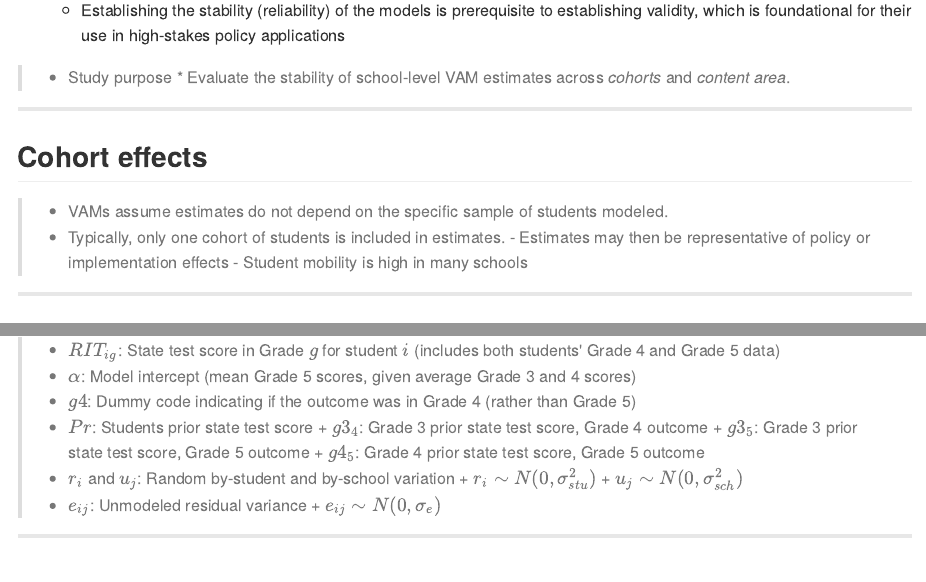
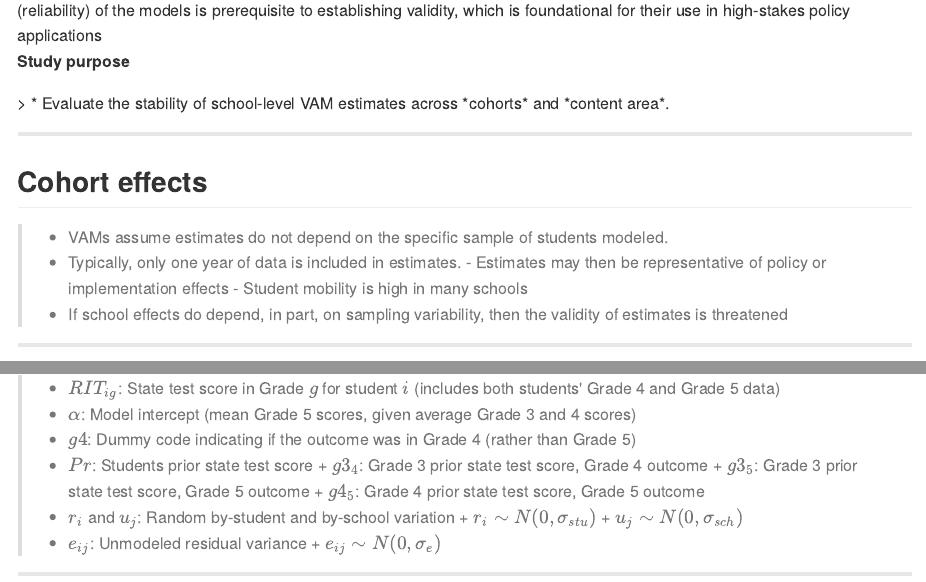
Before and after one commit to DJAnderson07/AndersonNCME16, an R Markdown document (index.Rmd): the page in a window 1100 px wide, from 440 px down before the commit and from 460 px down after it, so that both start at the same text, and a second part further down, joined at a grey line. The pictures show the output file index.md that the author committed with the source, drawn offline in the style of GitHub.

Commit message:
publishing deck

```diff
--- a/index.Rmd
+++ b/index.Rmd
@@ -6,7 +6,7 @@ framework: deckjs
 deckjs:
   theme: swiss
   transition: fade
-  extensions: [goto, hash, menu, navigation, scale, annotate]
+  extensions: [goto, hash, menu, navigation, scale, annotate, status]
 highlighter : highlight.js  # {highlight.js, prettify, highlight}
 hitheme     : tomorrow      #
 widgets     : [mathjax]            # {mathjax, quiz, bootstrap}
@@ -49 +46,0 @@ bib <- read.bibtex("CohortContentEffects.bib")
-	* Establishing the stability (reliability) of the models is prerequisite to establishing validity, which is foundational for their use in high-stakes policy applications
@@ -50,13 +49,15 @@ bib <- read.bibtex("CohortContentEffects.bib")
+ > * Establishing the stability (reliability) of the models is prerequisite to establishing validity, which is foundational for their use in high-stakes policy applications
 
-> *  Study purpose
-	* Evaluate the stability of school-level VAM estimates across *cohorts* and *content area*.
+<p class='slide'><strong>Study purpose</strong></p>
+> * Evaluate the stability of school-level VAM estimates across *cohorts* and *content area*.
 
 ---
 ## Cohort effects
 > * VAMs assume estimates do not depend on the specific sample of students modeled.
-> * Typically, only one cohort of students is included in estimates.
+> * Typically, only one year of data is included in estimates.
 	- Estimates may then be representative of policy or implementation effects
 	- Student mobility is high in many schools
+> * If school effects do depend, in part, on sampling variability, then the validity of estimates is threatened
 
 ---
 ## Content effects
@@ -112,8 +113,8 @@ $$
 	+ $g3_5$: Grade 3 prior state test score, Grade 5 outcome
 	+ $g4_5$: Grade 4 prior state test score, Grade 5 outcome
 > * $r_i$ and $u_j$: Random by-student and by-school variation
-	+ $r_i \sim N(0, \sigma_{stu}^2)$
-	+ $u_j \sim N(0, \sigma_{sch}^2)$
+	+ $r_i \sim N(0, \sigma_{stu})$
+	+ $u_j \sim N(0, \sigma_{sch})$
 > * $e_{ij}$: Unmodeled residual variance
 	+ $e_{ij} \sim N(0, \sigma_{e})$
 
```
Also changed, not shown: index.html, index.md, index.Rmd (12 more changed lines).
